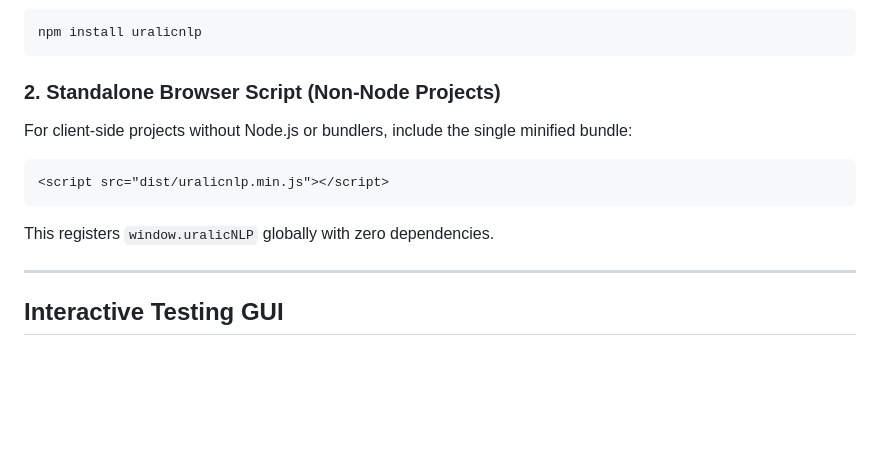
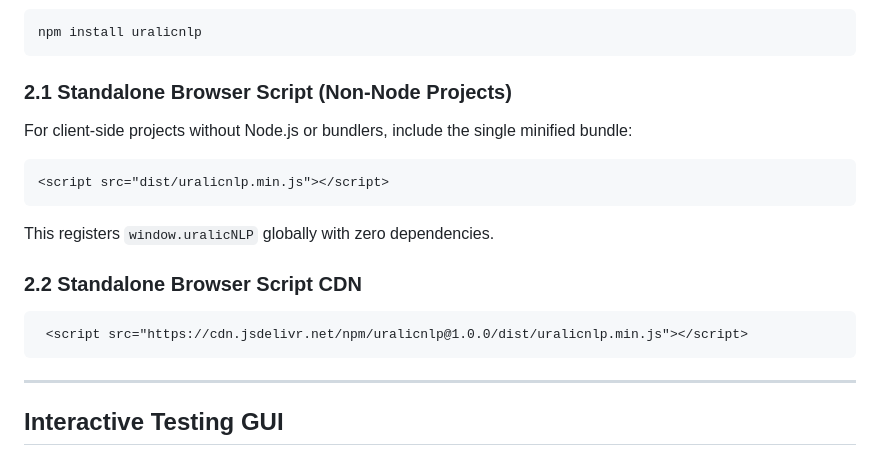
Before and after one commit to mikahama/UralicNLP-JS, a Markdown page: README.md, the part around the change. Drawn GitHub-style; blank space fills up the shorter version.

Commit message:
Update README with section renumbering and CDN info
Renumbered sections and added CDN script example.

````diff
--- a/README.md
+++ b/README.md
@@ -26,7 +26,7 @@ Runs universally on **Server (Node.js)** and **Client (modern Web Browsers & Web
 npm install uralicnlp
 ```
 
-### 2. Standalone Browser Script (Non-Node Projects)
+### 2.1 Standalone Browser Script (Non-Node Projects)
 
 For client-side projects without Node.js or bundlers, include the single minified bundle:
 
@@ -35,6 +35,12 @@ For client-side projects without Node.js or bundlers, include the single minifie
 ```
 
 This registers `window.uralicNLP` globally with zero dependencies.
+
+### 2.2 Standalone Browser Script CDN
+
+```html
+ <script src="https://cdn.jsdelivr.net/npm/uralicnlp@1.0.0/dist/uralicnlp.min.js"></script>
+```
 
 ---
 
````
